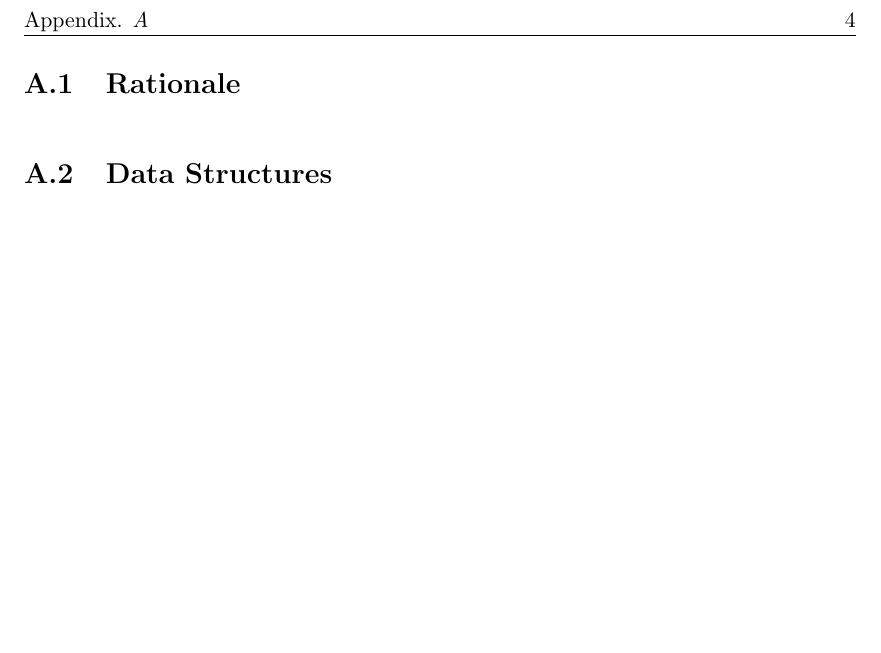
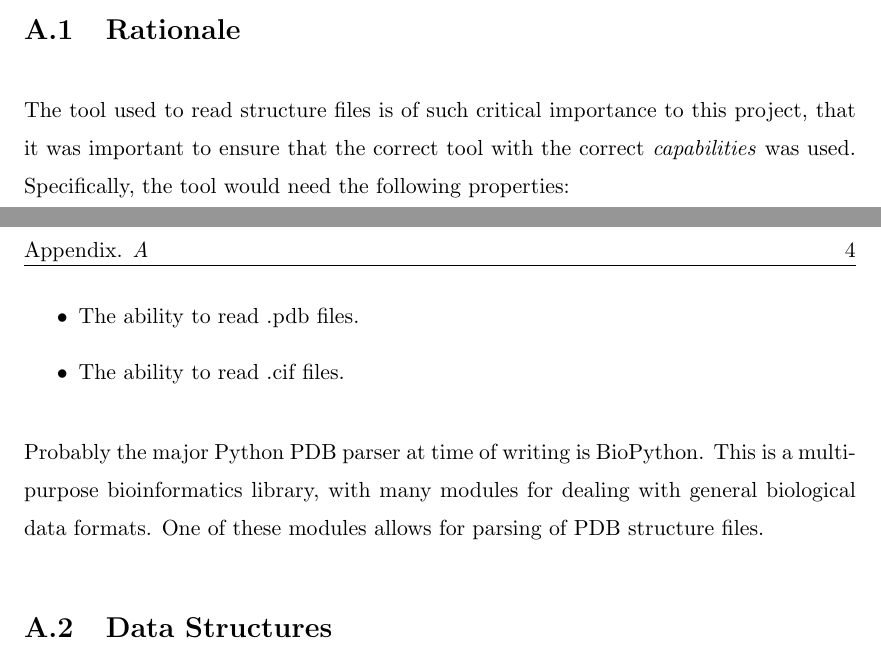
Before and after one commit to samirelanduk/PhD-Thesis, a LaTeX thesis (Thesis.tex, which reads Appendix_A.tex): part of page 13 of 14 before the commit and two parts of pages 12 and 13 of 14 after it, the two joined at a grey line, cut at the place of the change, the shorter picture padded with empty space. Compiled offline with pdfLaTeX.

Commit message:
Start atomium/biopython comparison

```diff
--- a/Appendix_A.tex
+++ b/Appendix_A.tex
@@ -24,6 +23,15 @@ There are a number of parsers available that can handle these file formats, and
 
 \section{Rationale}
 
+The tool used to read structure files is of such critical importance to this project, that it was important to ensure that the correct tool with the correct \emph{capabilities} was used. Specifically, the tool would need the following properties:
+
+\begin{itemize}
+  \item The ability to read .pdb files.
+  \item The ability to read .cif files.
+\end{itemize}
+
+Probably the major Python PDB parser at time of writing is BioPython. This is a multi-purpose bioinformatics library, with many modules for dealing with general biological data formats. One of these modules allows for parsing of PDB structure files.
+
 \section{Data Structures}
 
 \section{Parsing}
```
Also changed, not shown: Appendix_A.tex (1 more changed lines).
